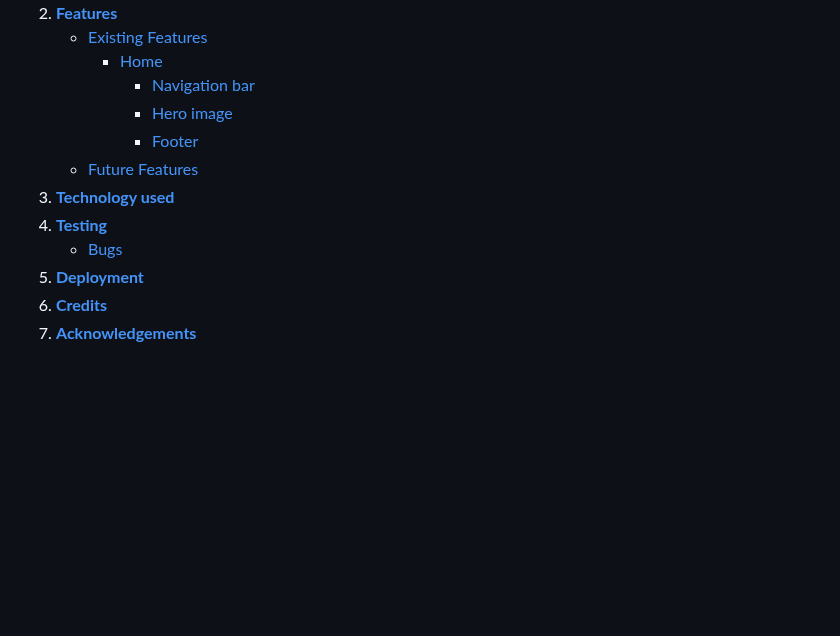
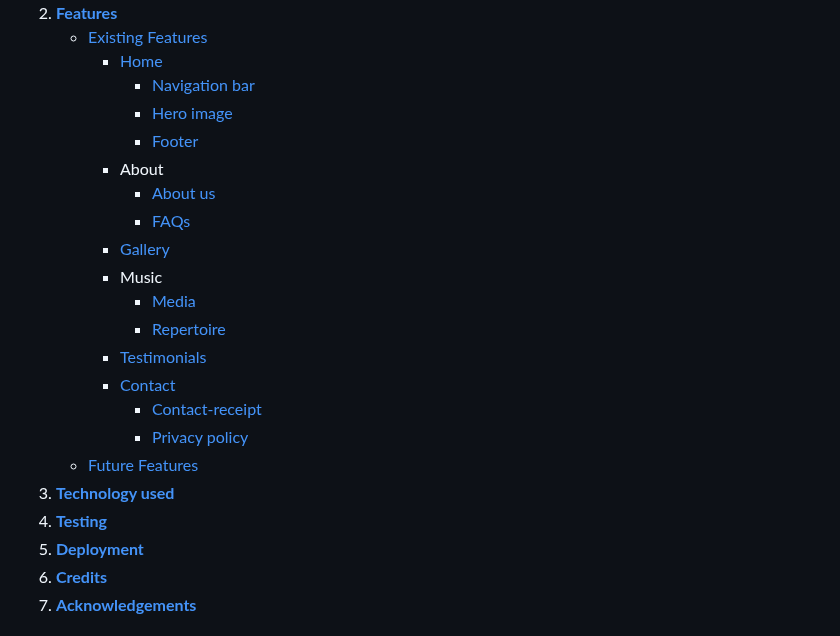
Before and after one commit to mksambell/band_website_hot_gin_swing, a Markdown page: README.md, the part around one of its changes. Rendered like a GitHub page; blank space fills up the shorter version.

Commit message:
format readme and testing md files, and fix content links in both

```diff
--- a/README.md
+++ b/README.md
@@ -19,10 +19,20 @@ Welcome to the site! [**Hot Gin Swing**](https://mksambell.github.io/band_websit
 			- [Navigation bar](#navigation-bar)
 			- [Hero image](#hero-image)
 			- [Footer](#footer)
+		- About
+			- [About us](#about-us)
+			- [FAQs](#faqs)
+		- [Gallery](#gallery-1)
+		- Music
+			- [Media](#media)
+			- [Repertoire](#repertoire)
+		- [Testimonials](#testimonials-1)
+		- [Contact](#contact-1)
+			- [Contact-receipt](#contact-receipt)
+			- [Privacy policy](#privacy-policy)
 	- [Future Features](#future-features)
 3. [**Technology used**](#3-technology-used)
 4. [**Testing**](#4-testing)
-	- [Bugs](#bugs)
 5. [**Deployment**](#5-deployment)
 6. [**Credits**](#6-credits)
 7. [**Acknowledgements**](#7-acknowledgements)
```
Also changed, not shown: other parts of README.md (+13 -6 lines), TESTING.md (+8 -7 lines).
